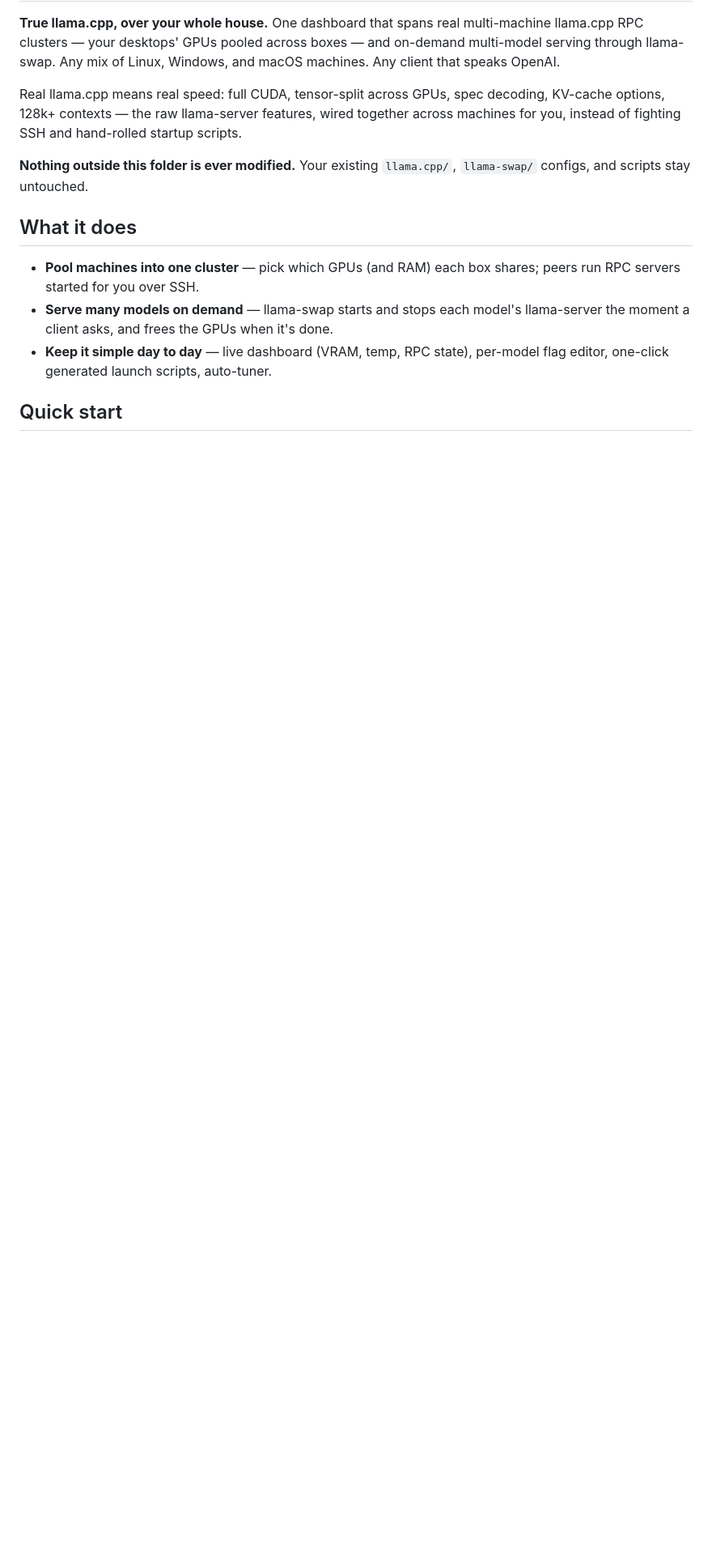
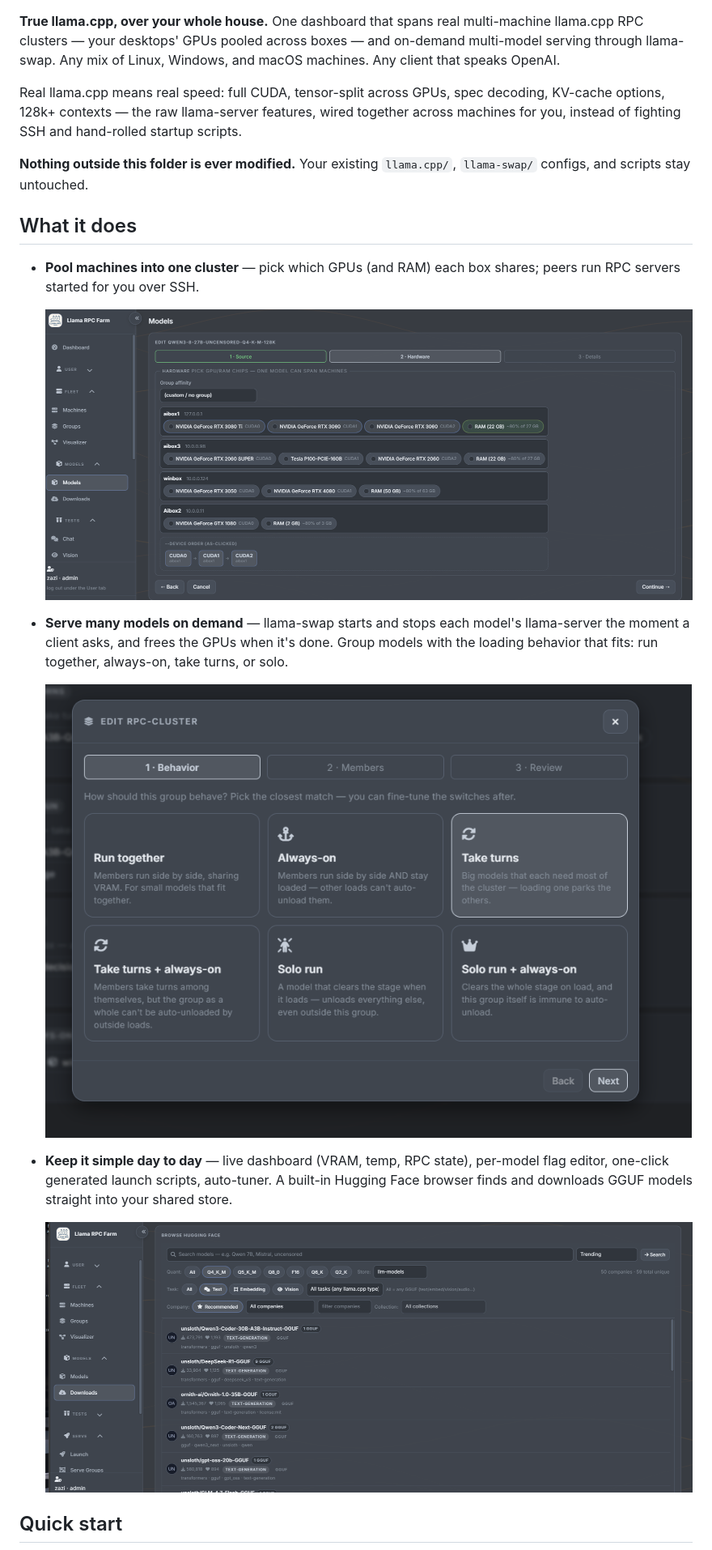
Before and after one commit to dakotacookson/Llama-RPC-Farm, a Markdown page: README.md, the part around the change printed below. Shown: that part at 81% size. Drawn GitHub-style; pictures changed too: docs/img/cluster-behavior.png (added), docs/img/downloads.png (added), docs/img/model-hardware.png (added); blank space fills up the shorter version.

Commit message:
readme: real UI screenshots (dashboard, visualizer, hardware picker, serve groups, HF browser, access keys)

```diff
--- a/README.md
+++ b/README.md
@@ -17,9 +17,21 @@ hand-rolled startup scripts.
 
 - **Pool machines into one cluster** — pick which GPUs (and RAM) each box
   shares; peers run RPC servers started for you over SSH.
+
+  ![Model editor: pick GPU/RAM chips across machines, device order at the bottom](docs/img/model-hardware.png)
+
 - **Serve many models on demand** — llama-swap starts and stops each model's
   llama-server the moment a client asks, and frees the GPUs when it's done.
+  Group models with the loading behavior that fits: run together, always-on,
+  take turns, or solo.
+
+  ![Serve groups: per-cluster loading behavior](docs/img/cluster-behavior.png)
+
 - **Keep it simple day to day** — live dashboard (VRAM, temp, RPC state),
   per-model flag editor, one-click generated launch scripts, auto-tuner.
+  A built-in Hugging Face browser finds and downloads GGUF models straight
+  into your shared store.
+
+  ![Hugging Face browser: search, filter by quant/task, download to a store](docs/img/downloads.png)
 
 ## Quick start
```
Also changed, not shown: other parts of README.md (+6 -0 lines), docs/img/access-keys.png (added), docs/img/dashboard.png (added), docs/img/visualizer.png (added).
